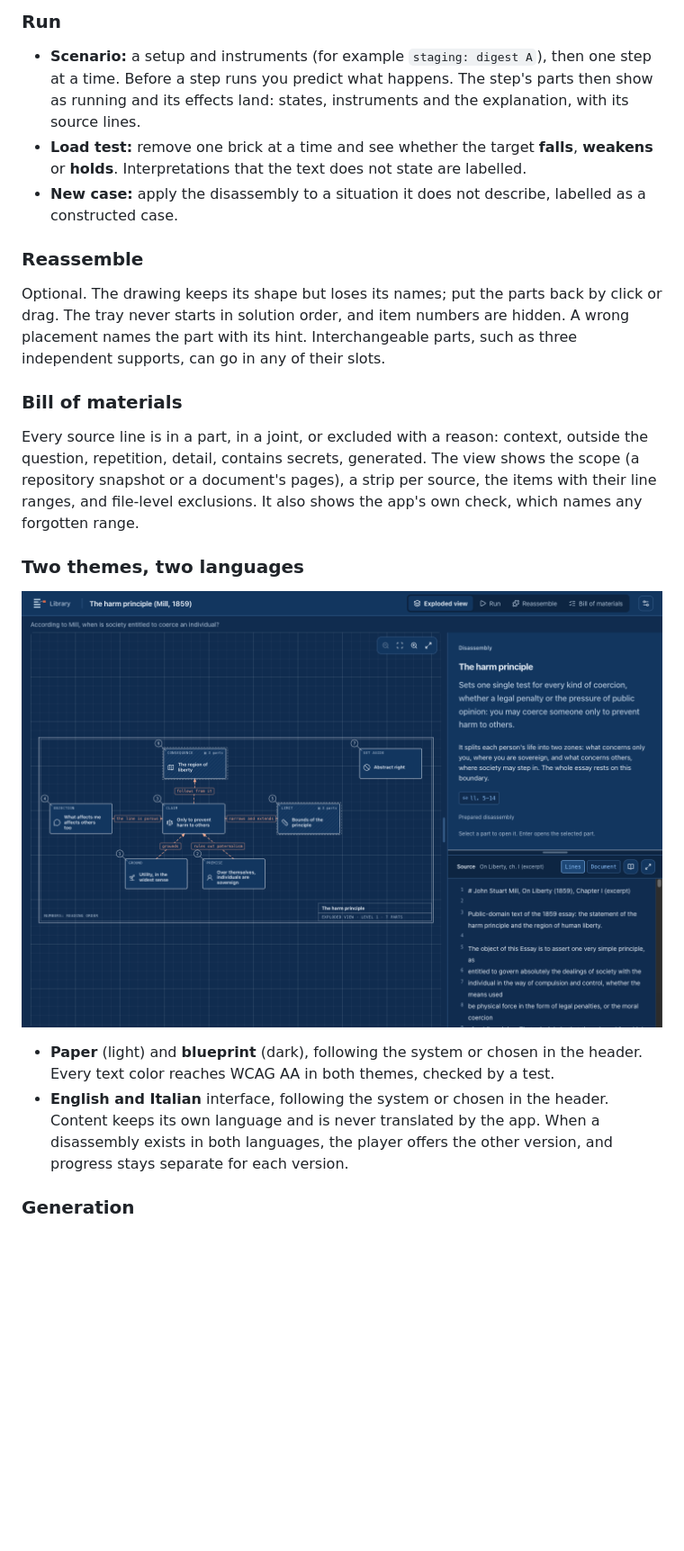
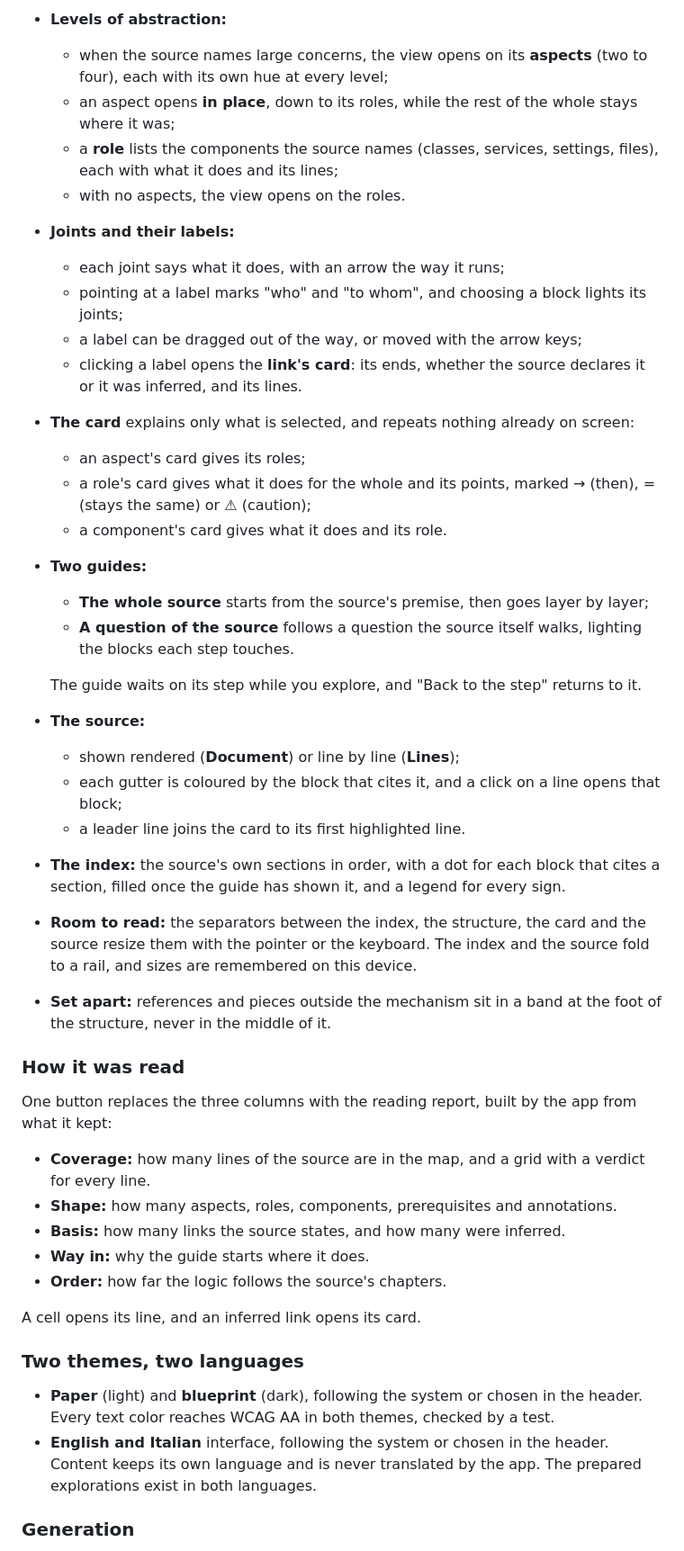
Before and after one commit to simoneriggi92/BreakTheWall, a Markdown page: README.md, the part around one of its changes. Shown at 90% size. Rendered like a GitHub page; pictures changed too: docs/images/disassembly-mill-blueprint.png (deleted); blank space fills up the shorter version.

```diff
--- a/README.md
+++ b/README.md
@@ -157,24 +166,46 @@ Set `BTW_USER_DATA_DIR` to an absolute path to keep test data separate from your
 
-### Run
+- **Levels of abstraction:**
+  - when the source names large concerns, the view opens on its **aspects** (two to four), each with its own hue at every level;
+  - an aspect opens **in place**, down to its roles, while the rest of the whole stays where it was;
+  - a **role** lists the components the source names (classes, services, settings, files), each with what it does and its lines;
+  - with no aspects, the view opens on the roles.
+- **Joints and their labels:**
+  - each joint says what it does, with an arrow the way it runs;
+  - pointing at a label marks "who" and "to whom", and choosing a block lights its joints;
+  - a label can be dragged out of the way, or moved with the arrow keys;
+  - clicking a label opens the **link's card**: its ends, whether the source declares it or it was inferred, and its lines.
+- **The card** explains only what is selected, and repeats nothing already on screen:
+  - an aspect's card gives its roles;
+  - a role's card gives what it does for the whole and its points, marked → (then), = (stays the same) or ⚠ (caution);
+  - a component's card gives what it does and its role.
+- **Two guides:**
+  - **The whole source** starts from the source's premise, then goes layer by layer;
+  - **A question of the source** follows a question the source itself walks, lighting the blocks each step touches.
 
-- **Scenario:** a setup and instruments (for example `staging: digest A`), then one step at a time. Before a step runs you predict what happens. The step's parts then show as running and its effects land: states, instruments and the explanation, with its source lines.
-- **Load test:** remove one brick at a time and see whether the target **falls**, **weakens** or **holds**. Interpretations that the text does not state are labelled.
-- **New case:** apply the disassembly to a situation it does not describe, labelled as a constructed case.
+  The guide waits on its step while you explore, and "Back to the step" returns to it.
+- **The source:**
+  - shown rendered (**Document**) or line by line (**Lines**);
+  - each gutter is coloured by the block that cites it, and a click on a line opens that block;
+  - a leader line joins the card to its first highlighted line.
+- **The index:** the source's own sections in order, with a dot for each block that cites a section, filled once the guide has shown it, and a legend for every sign.
+- **Room to read:** the separators between the index, the structure, the card and the source resize them with the pointer or the keyboard. The index and the source fold to a rail, and sizes are remembered on this device.
+- **Set apart:** references and pieces outside the mechanism sit in a band at the foot of the structure, never in the middle of it.
 
-### Reassemble
+### How it was read
 
-Optional. The drawing keeps its shape but loses its names; put the parts back by click or drag. The tray never starts in solution order, and item numbers are hidden. A wrong placement names the part with its hint. Interchangeable parts, such as three independent supports, can go in any of their slots.
+One button replaces the three columns with the reading report, built by the app from what it kept:
+- **Coverage:** how many lines of the source are in the map, and a grid with a verdict for every line.
+- **Shape:** how many aspects, roles, components, prerequisites and annotations.
+- **Basis:** how many links the source states, and how many were inferred.
+- **Way in:** why the guide starts where it does.
+- **Order:** how far the logic follows the source's chapters.
 
-### Bill of materials
-
-Every source line is in a part, in a joint, or excluded with a reason: context, outside the question, repetition, detail, contains secrets, generated. The view shows the scope (a repository snapshot or a document's pages), a strip per source, the items with their line ranges, and file-level exclusions. It also shows the app's own check, which names any forgotten range.
+A cell opens its line, and an inferred link opens its card.
 
 ### Two themes, two languages
 
-![Mill's harm principle taken apart in the blueprint theme: the claim in the middle, its grounds below, the consequence above, the objection and the limit at its sides](docs/images/disassembly-mill-blueprint.png)
-
 - **Paper** (light) and **blueprint** (dark), following the system or chosen in the header. Every text color reaches WCAG AA in both themes, checked by a test.
-- **English and Italian** interface, following the system or chosen in the header. Content keeps its own language and is never translated by the app. When a disassembly exists in both languages, the player offers the other version, and progress stays separate for each version.
+- **English and Italian** interface, following the system or chosen in the header. Content keeps its own language and is never translated by the app. The prepared explorations exist in both languages.
 
 ### Generation
 
```
Also changed, not shown: other parts of README.md (+118 -120 lines), STATUS.md (+3 -3 lines), .github/assets/social-preview.png, docs/images/exploration-importer-paper.png (added), 4 other files.
